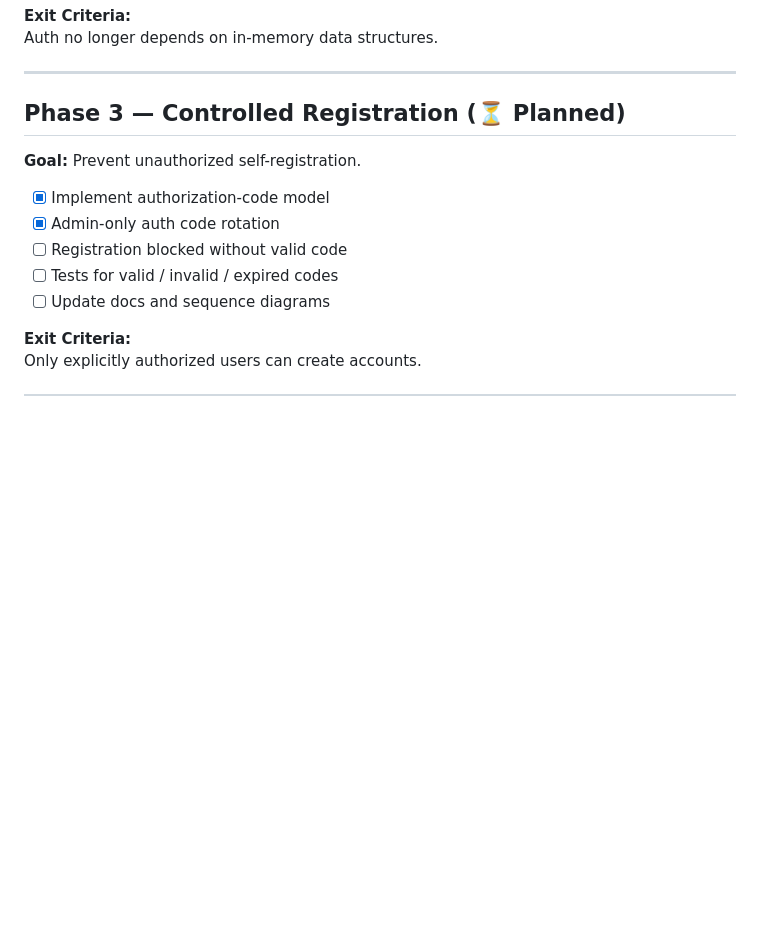
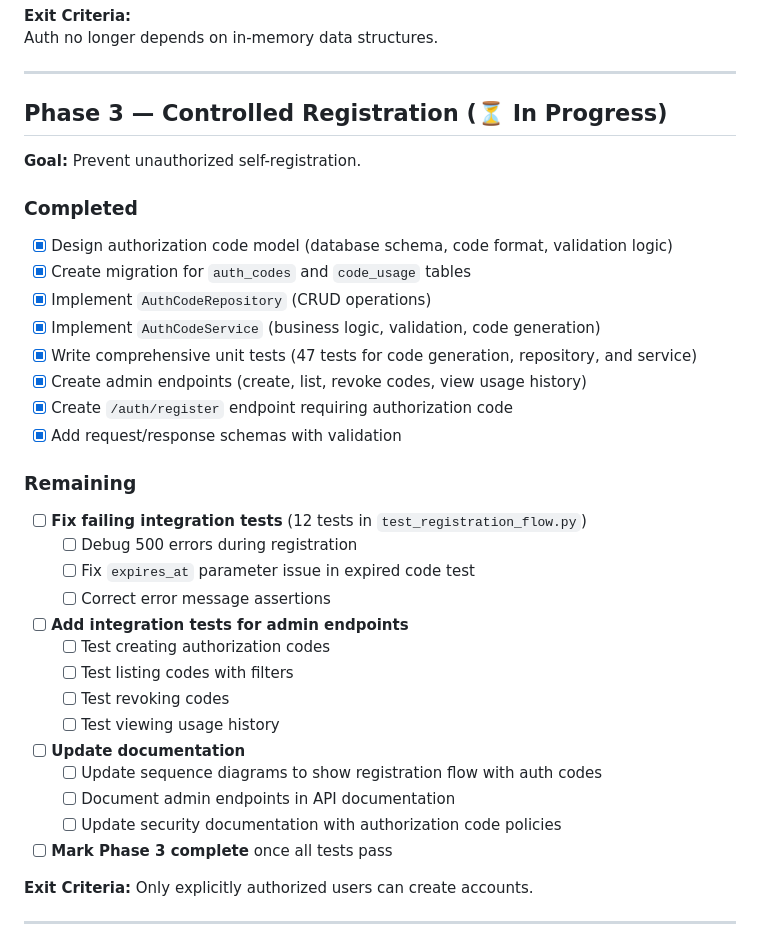
Before and after one commit to Brice-Engineering-Projects/Minutes-IQ, a Markdown page: docs/01_overview/07_high_level_roadmap.md, the part around the change. GitHub-like rendering; blank space fills up the shorter version.

Commit message:
docs:  Updated checklist to reflect remaining tasks in phase 3.

```diff
--- a/docs/01_overview/07_high_level_roadmap.md
+++ b/docs/01_overview/07_high_level_roadmap.md
@@ -98,15 +98,35 @@ Auth no longer depends on in-memory data structures.
 
 ---
 
-## Phase 3 — Controlled Registration (⏳ Planned)
+## Phase 3 — Controlled Registration (⏳ In Progress)
 
 **Goal:** Prevent unauthorized self-registration.
 
-- [x] Implement authorization-code model
-- [x] Admin-only auth code rotation
-- [ ] Registration blocked without valid code
-- [ ] Tests for valid / invalid / expired codes
-- [ ] Update docs and sequence diagrams
+### Completed
+- [x] Design authorization code model (database schema, code format, validation logic)
+- [x] Create migration for `auth_codes` and `code_usage` tables
+- [x] Implement `AuthCodeRepository` (CRUD operations)
+- [x] Implement `AuthCodeService` (business logic, validation, code generation)
+- [x] Write comprehensive unit tests (47 tests for code generation, repository, and service)
+- [x] Create admin endpoints (create, list, revoke codes, view usage history)
+- [x] Create `/auth/register` endpoint requiring authorization code
+- [x] Add request/response schemas with validation
+
+### Remaining
+- [ ] **Fix failing integration tests** (12 tests in `test_registration_flow.py`)
+  - [ ] Debug 500 errors during registration
+  - [ ] Fix `expires_at` parameter issue in expired code test
+  - [ ] Correct error message assertions
+- [ ] **Add integration tests for admin endpoints**
+  - [ ] Test creating authorization codes
+  - [ ] Test listing codes with filters
+  - [ ] Test revoking codes
+  - [ ] Test viewing usage history
+- [ ] **Update documentation**
+  - [ ] Update sequence diagrams to show registration flow with auth codes
+  - [ ] Document admin endpoints in API documentation
+  - [ ] Update security documentation with authorization code policies
+- [ ] **Mark Phase 3 complete** once all tests pass
 
 **Exit Criteria:**
 Only explicitly authorized users can create accounts.
```
